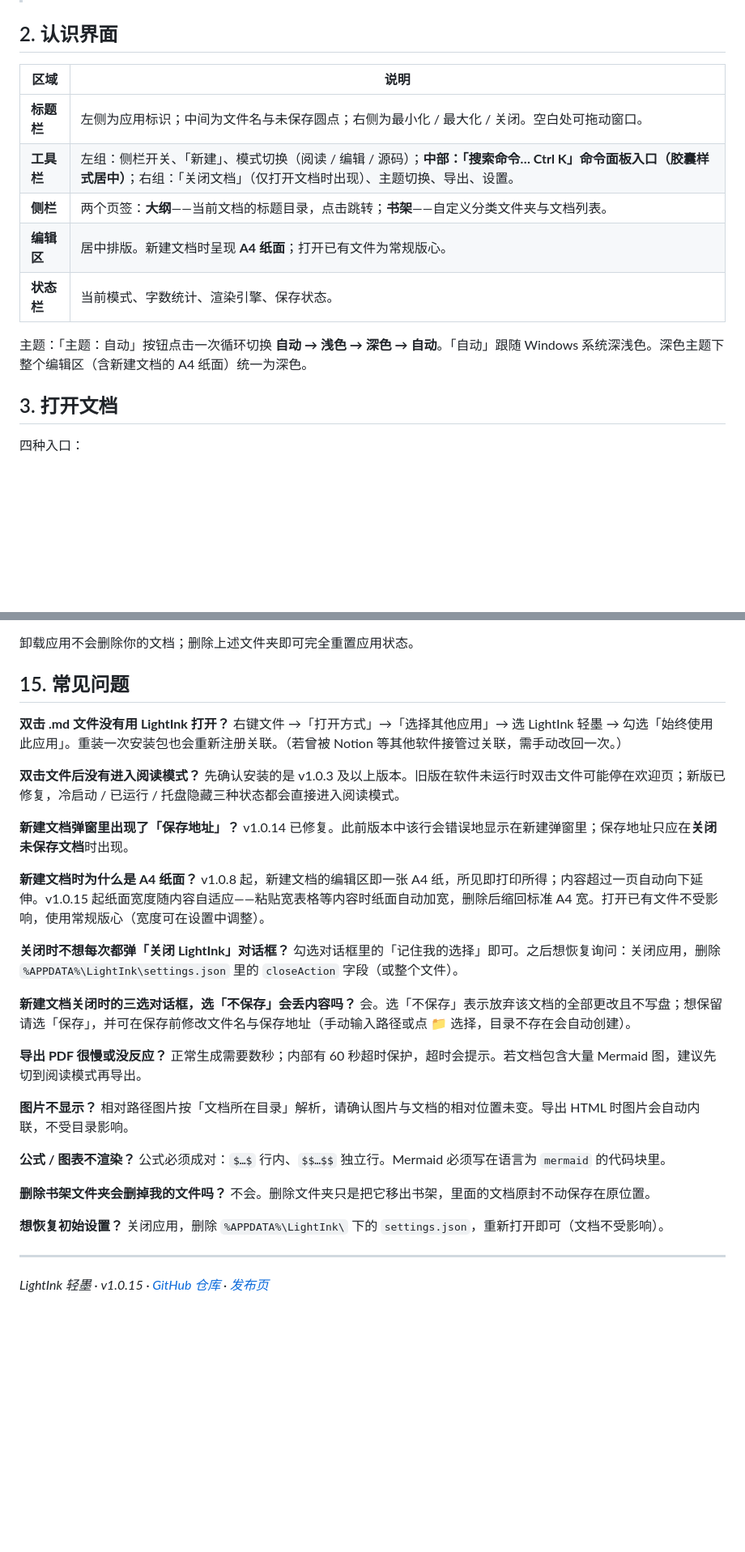
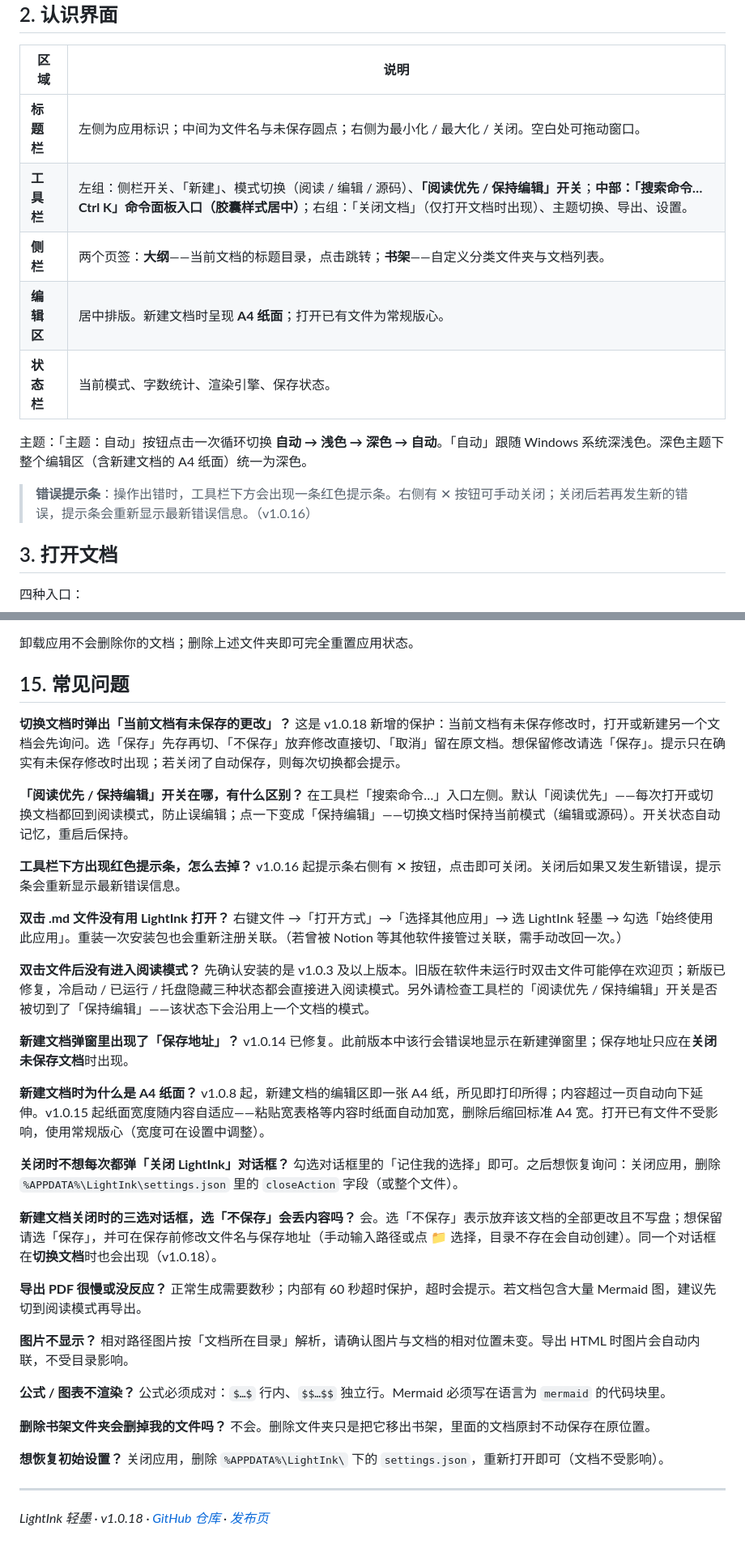
Before and after one commit to nathanjngogo/lightink, a Markdown page: docs/使用说明书.md, 2 parts joined by grey strips. Shown at 81% size. GitHub-like rendering; blank space fills up the shorter version.

```diff
--- a/docs/使用说明书.md
+++ b/docs/使用说明书.md
@@ -43,12 +43,14 @@
 | 区域 | 说明 |
 |---|---|
 | **标题栏** | 左侧为应用标识；中间为文件名与未保存圆点；右侧为最小化 / 最大化 / 关闭。空白处可拖动窗口。 |
-| **工具栏** | 左组：侧栏开关、「新建」、模式切换（阅读 / 编辑 / 源码）；**中部：「搜索命令… Ctrl K」命令面板入口（胶囊样式居中）**；右组：「关闭文档」（仅打开文档时出现）、主题切换、导出、设置。 |
+| **工具栏** | 左组：侧栏开关、「新建」、模式切换（阅读 / 编辑 / 源码）、**「阅读优先 / 保持编辑」开关**；**中部：「搜索命令… Ctrl K」命令面板入口（胶囊样式居中）**；右组：「关闭文档」（仅打开文档时出现）、主题切换、导出、设置。 |
 | **侧栏** | 两个页签：**大纲**——当前文档的标题目录，点击跳转；**书架**——自定义分类文件夹与文档列表。 |
 | **编辑区** | 居中排版。新建文档时呈现 **A4 纸面**；打开已有文件为常规版心。 |
 | **状态栏** | 当前模式、字数统计、渲染引擎、保存状态。 |
 
 主题：「主题：自动」按钮点击一次循环切换 **自动 → 浅色 → 深色 → 自动**。「自动」跟随 Windows 系统深浅色。深色主题下整个编辑区（含新建文档的 A4 纸面）统一为深色。
+
+> **错误提示条**：操作出错时，工具栏下方会出现一条红色提示条。右侧有 ✕ 按钮可手动关闭；关闭后若再发生新的错误，提示条会重新显示最新错误信息。（v1.0.16）
 
 ## 3. 打开文档
 
@@ -222,11 +251,20 @@
 
 ## 15. 常见问题
 
+**切换文档时弹出「当前文档有未保存的更改」？**
+这是 v1.0.18 新增的保护：当前文档有未保存修改时，打开或新建另一个文档会先询问。选「保存」先存再切、「不保存」放弃修改直接切、「取消」留在原文档。想保留修改请选「保存」。提示只在确实有未保存修改时出现；若关闭了自动保存，则每次切换都会提示。
+
+**「阅读优先 / 保持编辑」开关在哪，有什么区别？**
+在工具栏「搜索命令…」入口左侧。默认「阅读优先」——每次打开或切换文档都回到阅读模式，防止误编辑；点一下变成「保持编辑」——切换文档时保持当前模式（编辑或源码）。开关状态自动记忆，重启后保持。
+
+**工具栏下方出现红色提示条，怎么去掉？**
+v1.0.16 起提示条右侧有 ✕ 按钮，点击即可关闭。关闭后如果又发生新错误，提示条会重新显示最新错误信息。
+
 **双击 .md 文件没有用 LightInk 打开？**
 右键文件 →「打开方式」→「选择其他应用」→ 选 LightInk 轻墨 → 勾选「始终使用此应用」。重装一次安装包也会重新注册关联。（若曾被 Notion 等其他软件接管过关联，需手动改回一次。）
 
 **双击文件后没有进入阅读模式？**
-先确认安装的是 v1.0.3 及以上版本。旧版在软件未运行时双击文件可能停在欢迎页；新版已修复，冷启动 / 已运行 / 托盘隐藏三种状态都会直接进入阅读模式。
+先确认安装的是 v1.0.3 及以上版本。旧版在软件未运行时双击文件可能停在欢迎页；新版已修复，冷启动 / 已运行 / 托盘隐藏三种状态都会直接进入阅读模式。另外请检查工具栏的「阅读优先 / 保持编辑」开关是否被切到了「保持编辑」——该状态下会沿用上一个文档的模式。
 
 **新建文档弹窗里出现了「保存地址」？**
 v1.0.14 已修复。此前版本中该行会错误地显示在新建弹窗里；保存地址只应在**关闭未保存文档**时出现。
@@ -238,7 +276,7 @@ v1.0.8 起，新建文档的编辑区即一张 A4 纸，所见即打印所得；
 勾选对话框里的「记住我的选择」即可。之后想恢复询问：关闭应用，删除 `%APPDATA%\LightInk\settings.json` 里的 `closeAction` 字段（或整个文件）。
 
 **新建文档关闭时的三选对话框，选「不保存」会丢内容吗？**
-会。选「不保存」表示放弃该文档的全部更改且不写盘；想保留请选「保存」，并可在保存前修改文件名与保存地址（手动输入路径或点 📁 选择，目录不存在会自动创建）。
+会。选「不保存」表示放弃该文档的全部更改且不写盘；想保留请选「保存」，并可在保存前修改文件名与保存地址（手动输入路径或点 📁 选择，目录不存在会自动创建）。同一个对话框在**切换文档**时也会出现（v1.0.18）。
 
 **导出 PDF 很慢或没反应？**
 正常生成需要数秒；内部有 60 秒超时保护，超时会提示。若文档包含大量 Mermaid 图，建议先切到阅读模式再导出。
@@ -257,4 +295,4 @@ v1.0.8 起，新建文档的编辑区即一张 A4 纸，所见即打印所得；
 
 ---
 
-*LightInk 轻墨 · v1.0.15 · [GitHub 仓库](https://github.com/nathanjngogo/lightink) · [发布页](https://github.com/nathanjngogo/lightink/releases)*
+*LightInk 轻墨 · v1.0.18 · [GitHub 仓库](https://github.com/nathanjngogo/lightink) · [发布页](https://github.com/nathanjngogo/lightink/releases)*
```
Also changed, not shown: other parts of docs/使用说明书.md (+31 -4 lines).
